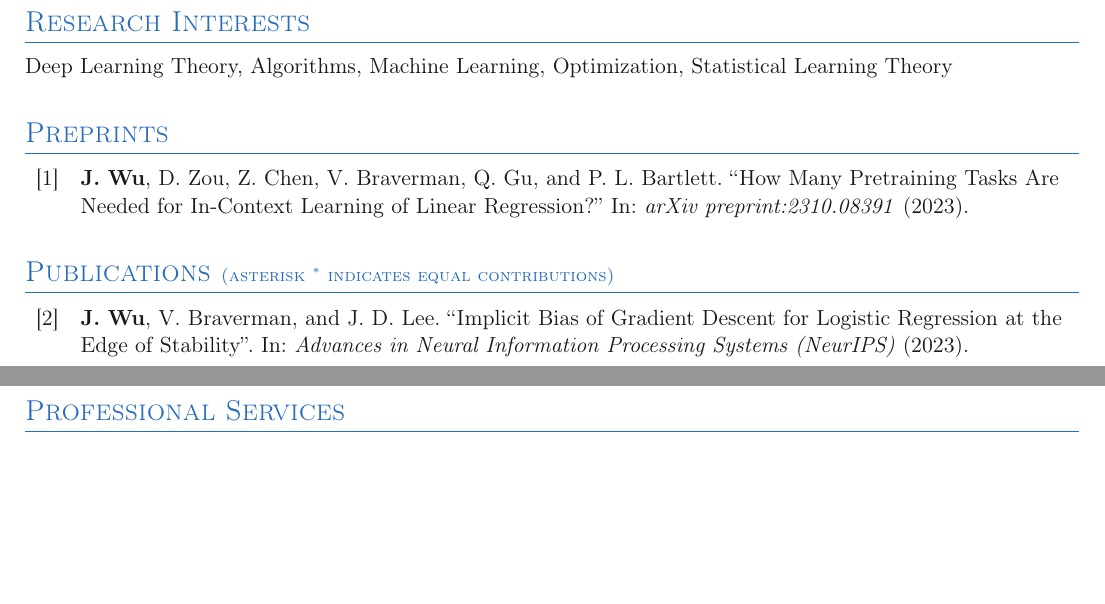
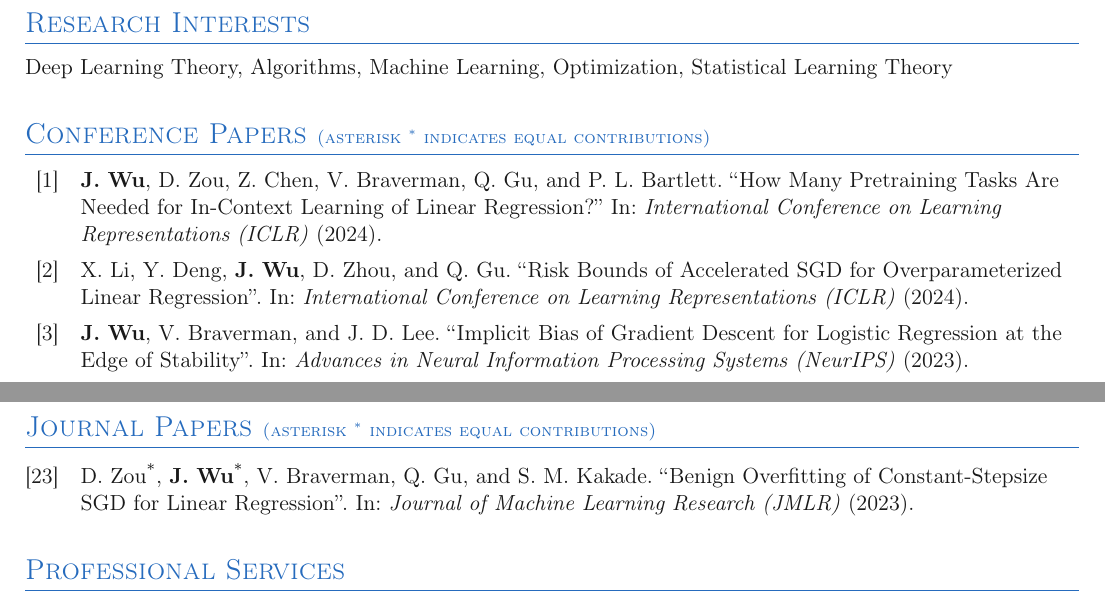
Before and after one commit to uuujf/uuujf.github.io, a LaTeX CV (cv/cv.tex, which reads cv/jwu.bib): two parts of pages 1 and 3 of 4, joined at a grey line, cut so that both start at the same text, the shorter picture padded with empty space. The pictures show the PDF file cv/cv.pdf that the author committed with the source.

Commit message:
iclr papers

```diff
--- a/cv/cv.tex
+++ b/cv/cv.tex
@@ -72,16 +72,13 @@
 }
 
 \section{Research Interests}
-Deep Learning Theory,
-Algorithms, Machine Learning, Optimization, Statistical Learning Theory
-
-
-
+Deep Learning Theory, Algorithms, Machine Learning, Optimization, Statistical Learning Theory
 
 \addcontentsline{toc}{section}{Publications}
 \nocite{*}
 \printbibliography[title=Preprints,keyword=arxiv]
-\printbibliography[title=Publications {\footnotesize (asterisk $^*$ indicates equal contributions)},keyword=conference]
+\printbibliography[title=Conference Papers {\footnotesize (asterisk $^*$ indicates equal contributions)},keyword=conference]
+\printbibliography[title=Journal Papers {\footnotesize (asterisk $^*$ indicates equal contributions)},keyword=journal]
 
 
 
--- a/cv/jwu.bib
+++ b/cv/jwu.bib
@@ -4,9 +4,17 @@
 @article{wu2023pretraining,
     title    = {How Many Pretraining Tasks Are Needed for In-Context Learning of Linear Regression?},
     author   = {Wu, Jingfeng and Zou, Difan and Chen, Zixiang and Braverman, Vladimir and Gu, Quanquan and Bartlett, Peter L},
-    journal  = {arXiv preprint:2310.08391},
-    year     = {2023},
-    keywords = {arxiv}
+    journal  = {International Conference on Learning Representations (ICLR)},
+    year     = {2024},
+    keywords = {conference}
+}
+
+@article{li2023risk,
+    title    = {Risk Bounds of Accelerated SGD for Overparameterized Linear Regression},
+    author   = {Li, Xuheng and Deng, Yihe and Wu, Jingfeng and Zhou, Dongruo and Gu, Quanquan},
+    journal  = {International Conference on Learning Representations (ICLR)},
+    year     = {2024},
+    keywords = {conference}
 }
 
 
@@ -131,3 +141,8 @@
+    journal   = {Journal of Machine Learning Research (JMLR)},
+    year      = {2023},
+    author+an = {1=jointfirst; 2=jointfirst},
+    keywords  = {journal}
+}
 
 
 @article{wu2021direction,
```
Also changed, not shown: cv/cv.pdf, cv/cv.tex (2 more changed lines), cv/jwu.bib (4 more changed lines), 1 other file.
